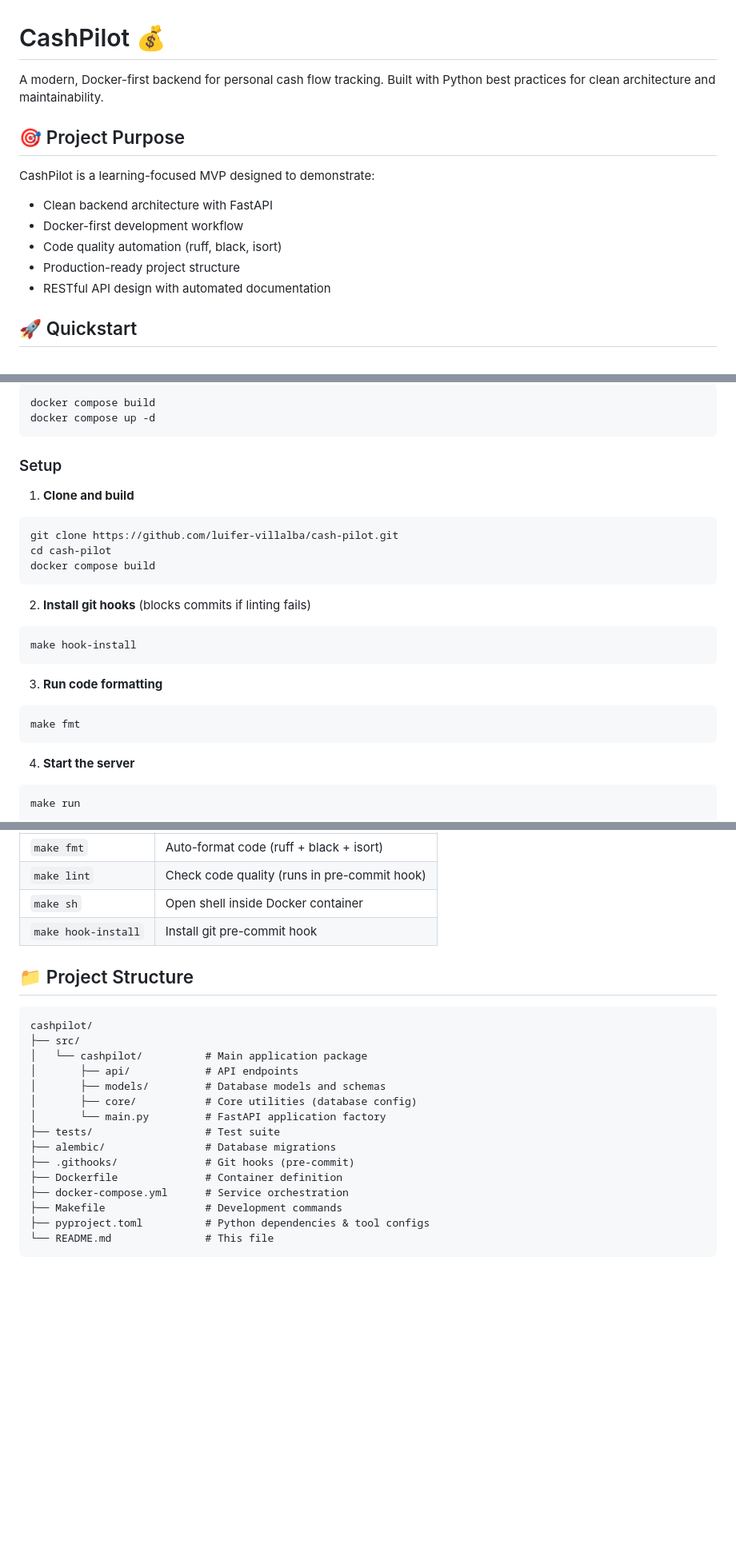
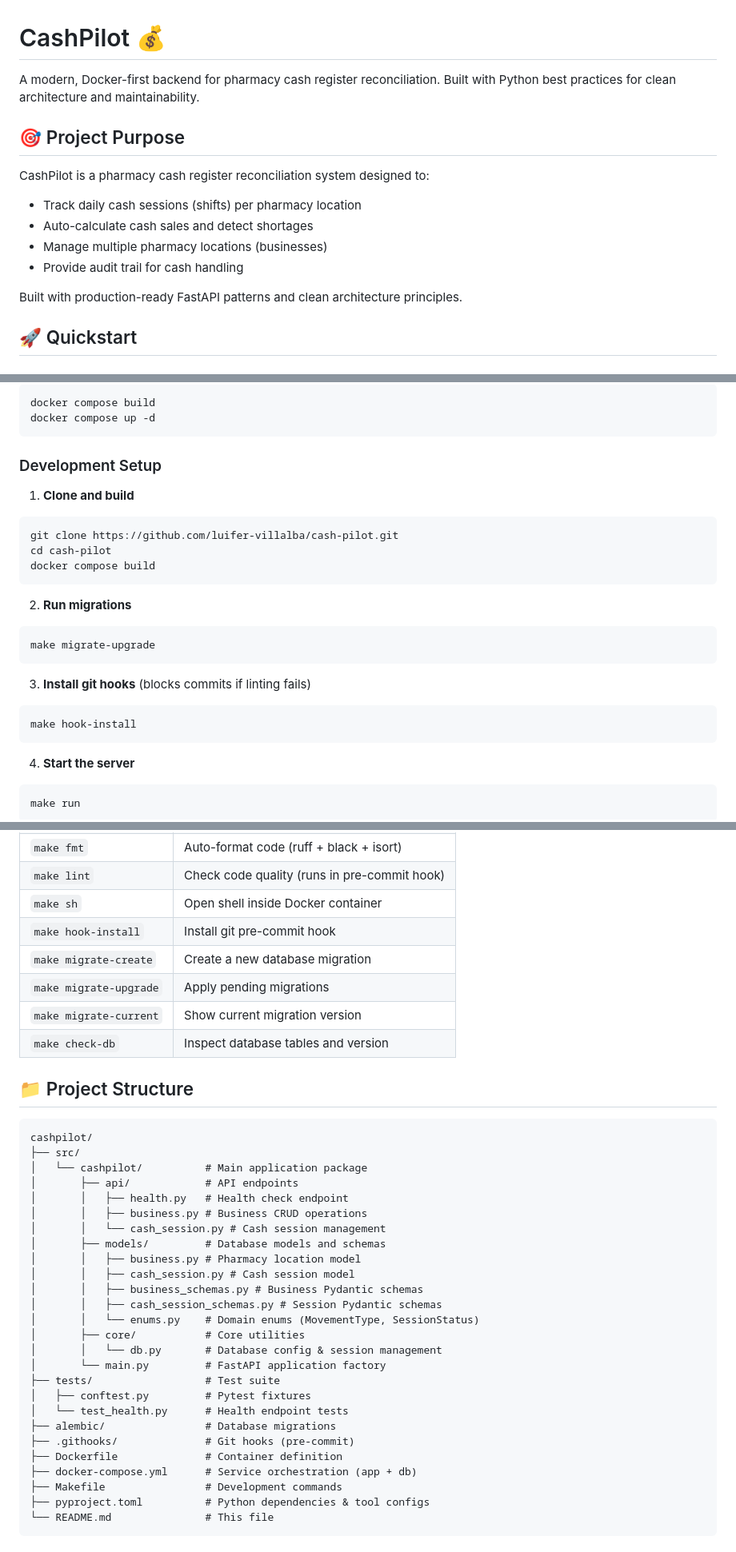
Before and after one commit to luifer-villalba/cash-pilot, a Markdown page: README.md, 3 parts joined by grey strips. Shown at 80% size. Drawn GitHub-style; blank space fills up the shorter version.

````diff
--- a/README.md
+++ b/README.md
@@ -1,15 +1,16 @@
 # CashPilot 💰
 
-A modern, Docker-first backend for personal cash flow tracking. Built with Python best practices for clean architecture and maintainability.
+A modern, Docker-first backend for pharmacy cash register reconciliation. Built with Python best practices for clean architecture and maintainability.
 
 ## 🎯 Project Purpose
 
-CashPilot is a learning-focused MVP designed to demonstrate:
-- Clean backend architecture with FastAPI
-- Docker-first development workflow
-- Code quality automation (ruff, black, isort)
-- Production-ready project structure
-- RESTful API design with automated documentation
+CashPilot is a pharmacy cash register reconciliation system designed to:
+- Track daily cash sessions (shifts) per pharmacy location
+- Auto-calculate cash sales and detect shortages
+- Manage multiple pharmacy locations (businesses)
+- Provide audit trail for cash handling
+
+Built with production-ready FastAPI patterns and clean architecture principles.
 
 ## 🚀 Quickstart
 
@@ -32,7 +33,7 @@ docker compose build
 docker compose up -d
 ```
 
-### Setup
+### Development Setup
 
 1. **Clone and build**
 ```bash
@@ -41,14 +42,14 @@ cd cash-pilot
 docker compose build
 ```
 
-2. **Install git hooks** (blocks commits if linting fails)
+2. **Run migrations**
+```bash
+make migrate-upgrade
+```
+
+3. **Install git hooks** (blocks commits if linting fails)
 ```bash
 make hook-install
-```
-
-3. **Run code formatting**
-```bash
-make fmt
 ```
 
 4. **Start the server**
@@ -68,6 +69,10 @@ The API will be available at [http://localhost:8000](http://localhost:8000)
 | `make lint` | Check code quality (runs in pre-commit hook) |
 | `make sh` | Open shell inside Docker container |
 | `make hook-install` | Install git pre-commit hook |
+| `make migrate-create` | Create a new database migration |
+| `make migrate-upgrade` | Apply pending migrations |
+| `make migrate-current` | Show current migration version |
+| `make check-db` | Inspect database tables and version |
 
 ## 📁 Project Structure
 ```
@@ -75,14 +80,25 @@ cashpilot/
 ├── src/
 │   └── cashpilot/          # Main application package
 │       ├── api/            # API endpoints
+│       │   ├── health.py   # Health check endpoint
+│       │   ├── business.py # Business CRUD operations
+│       │   └── cash_session.py # Cash session management
 │       ├── models/         # Database models and schemas
-│       ├── core/           # Core utilities (database config)
+│       │   ├── business.py # Pharmacy location model
+│       │   ├── cash_session.py # Cash session model
+│       │   ├── business_schemas.py # Business Pydantic schemas
+│       │   ├── cash_session_schemas.py # Session Pydantic schemas
+│       │   └── enums.py    # Domain enums (MovementType, SessionStatus)
+│       ├── core/           # Core utilities
+│       │   └── db.py       # Database config & session management
 │       └── main.py         # FastAPI application factory
 ├── tests/                  # Test suite
+│   ├── conftest.py         # Pytest fixtures
+│   └── test_health.py      # Health endpoint tests
 ├── alembic/                # Database migrations
 ├── .githooks/              # Git hooks (pre-commit)
 ├── Dockerfile              # Container definition
-├── docker-compose.yml      # Service orchestration
+├── docker-compose.yml      # Service orchestration (app + db)
 ├── Makefile                # Development commands
 ├── pyproject.toml          # Python dependencies & tool configs
 └── README.md               # This file
````
Also changed, not shown: other parts of README.md (+130 -27 lines).
